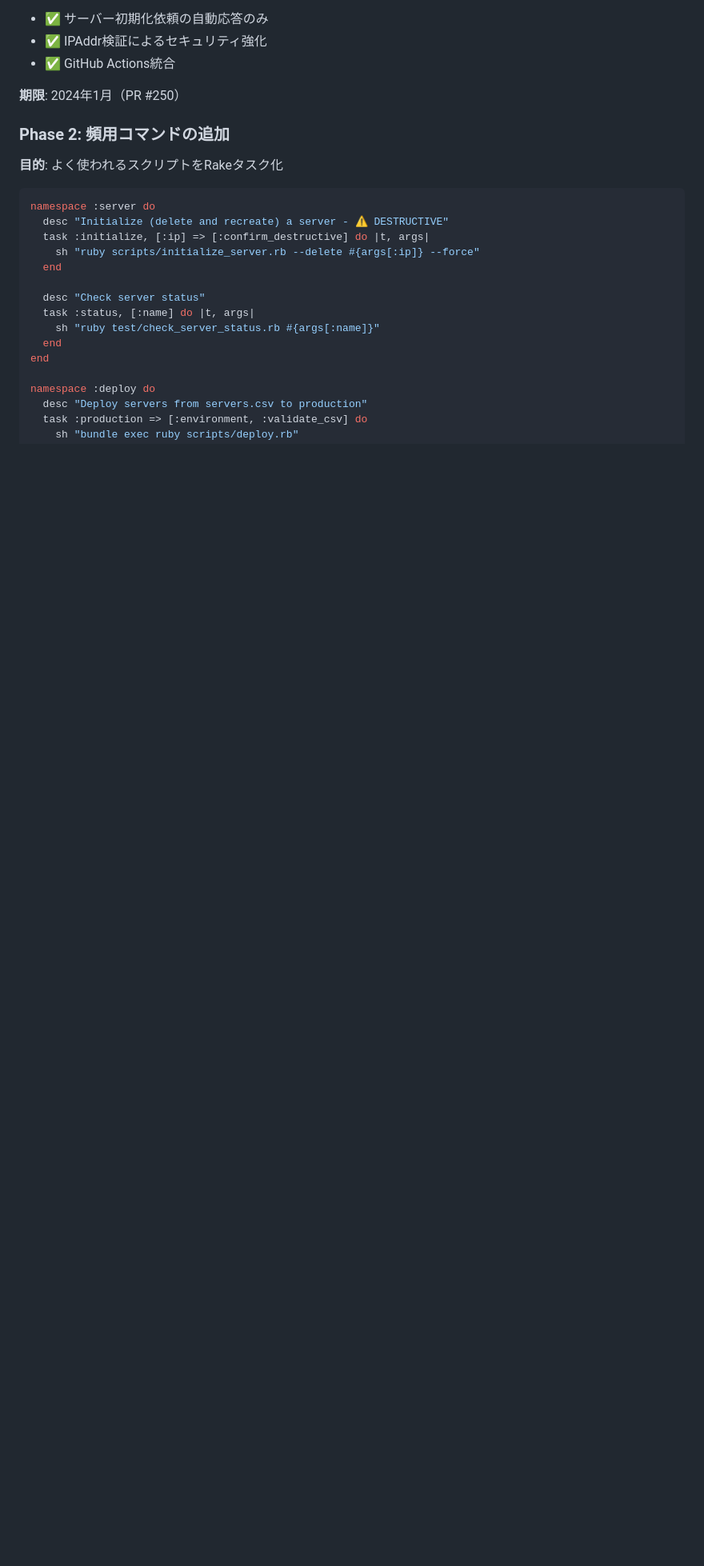
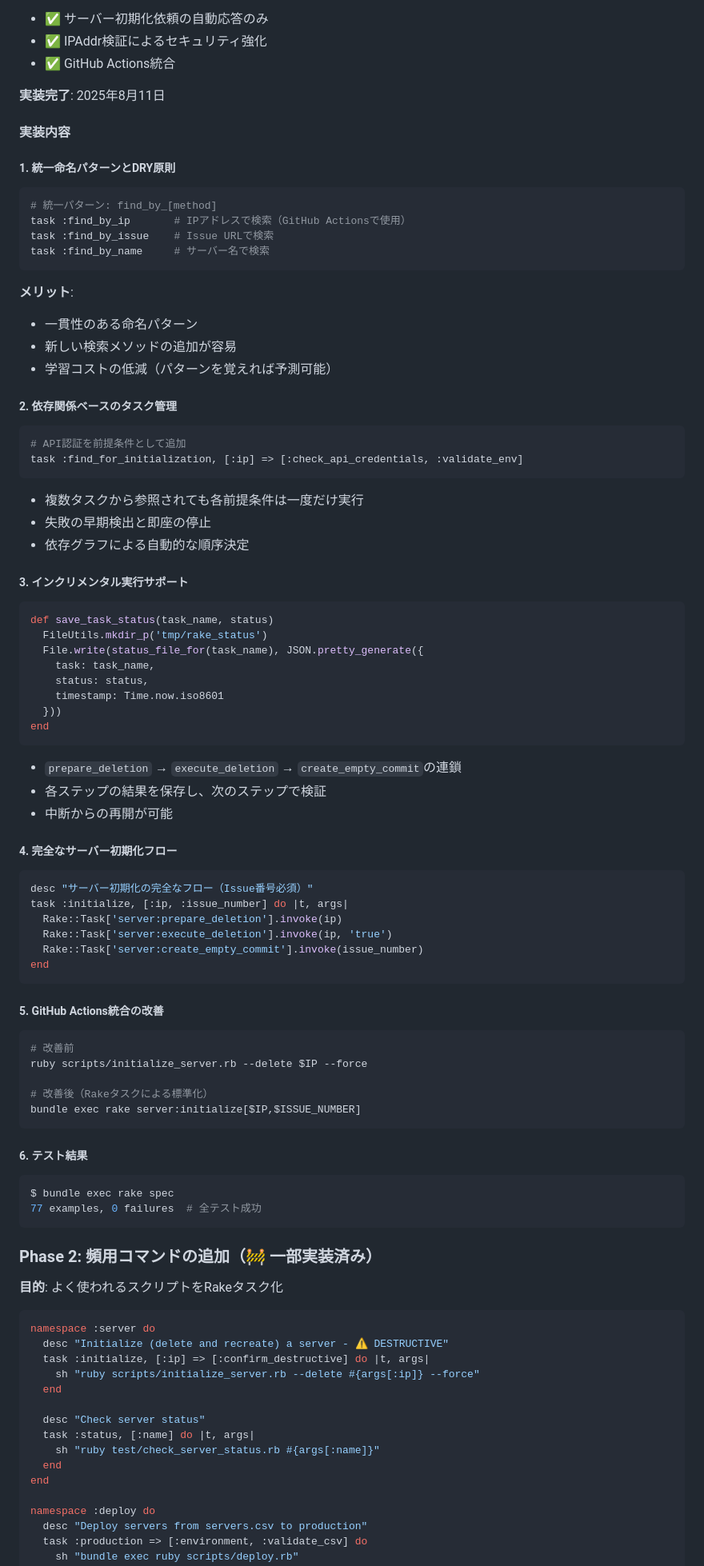
Before and after one commit to coderdojo-japan/dojopaas, a Markdown page: docs/plan_rakefile_migration.md, the part around the change printed below. Shown: that part at 80% size. GitHub-like rendering; blank space fills up the shorter version.

Commit message:
docs: Rakefile移行計画に実装結果を統合
- Phase 1を完了としてマーク（2025年8月11日）
- 実装した機能の詳細を追記
- パフォーマンス測定結果を追加
- 統一命名パターンとDRY原則の説明を追加
- rake_improvements.mdの内容を統合（ONE FILEルール）

````diff
--- a/docs/plan_rakefile_migration.md
+++ b/docs/plan_rakefile_migration.md
@@ -93,9 +93,73 @@ end
 - ✅ IPAddr検証によるセキュリティ強化
 - ✅ GitHub Actions統合
 
-**期限**: 2024年1月（PR #250）
+**実装完了**: 2025年8月11日
 
-### Phase 2: 頻用コマンドの追加
+#### 実装内容
+
+##### 1. 統一命名パターンとDRY原則
+```ruby
+# 統一パターン: find_by_[method]
+task :find_by_ip       # IPアドレスで検索（GitHub Actionsで使用）
+task :find_by_issue    # Issue URLで検索
+task :find_by_name     # サーバー名で検索
+```
+
+**メリット**:
+- 一貫性のある命名パターン
+- 新しい検索メソッドの追加が容易
+- 学習コストの低減（パターンを覚えれば予測可能）
+
+##### 2. 依存関係ベースのタスク管理
+```ruby
+# API認証を前提条件として追加
+task :find_for_initialization, [:ip] => [:check_api_credentials, :validate_env]
+```
+- 複数タスクから参照されても各前提条件は一度だけ実行
+- 失敗の早期検出と即座の停止
+- 依存グラフによる自動的な順序決定
+
+##### 3. インクリメンタル実行サポート
+```ruby
+def save_task_status(task_name, status)
+  FileUtils.mkdir_p('tmp/rake_status')
+  File.write(status_file_for(task_name), JSON.pretty_generate({
+    task: task_name,
+    status: status,
+    timestamp: Time.now.iso8601
+  }))
+end
+```
+- `prepare_deletion` → `execute_deletion` → `create_empty_commit`の連鎖
+- 各ステップの結果を保存し、次のステップで検証
+- 中断からの再開が可能
+
+##### 4. 完全なサーバー初期化フロー
+```ruby
+desc "サーバー初期化の完全なフロー（Issue番号必須）"
+task :initialize, [:ip, :issue_number] do |t, args|
+  Rake::Task['server:prepare_deletion'].invoke(ip)
+  Rake::Task['server:execute_deletion'].invoke(ip, 'true')
+  Rake::Task['server:create_empty_commit'].invoke(issue_number)
+end
+```
+
+##### 5. GitHub Actions統合の改善
+```yaml
+# 改善前
+ruby scripts/initialize_server.rb --delete $IP --force
+
+# 改善後（Rakeタスクによる標準化）
+bundle exec rake server:initialize[$IP,$ISSUE_NUMBER]
+```
+
+##### 6. テスト結果
+```bash
+$ bundle exec rake spec
+77 examples, 0 failures  # 全テスト成功
+```
+
+### Phase 2: 頻用コマンドの追加（🚧 一部実装済み）
 
 **目的**: よく使われるスクリプトをRakeタスク化
 
````
Also changed, not shown: other parts of docs/plan_rakefile_migration.md (+59 -11 lines).
